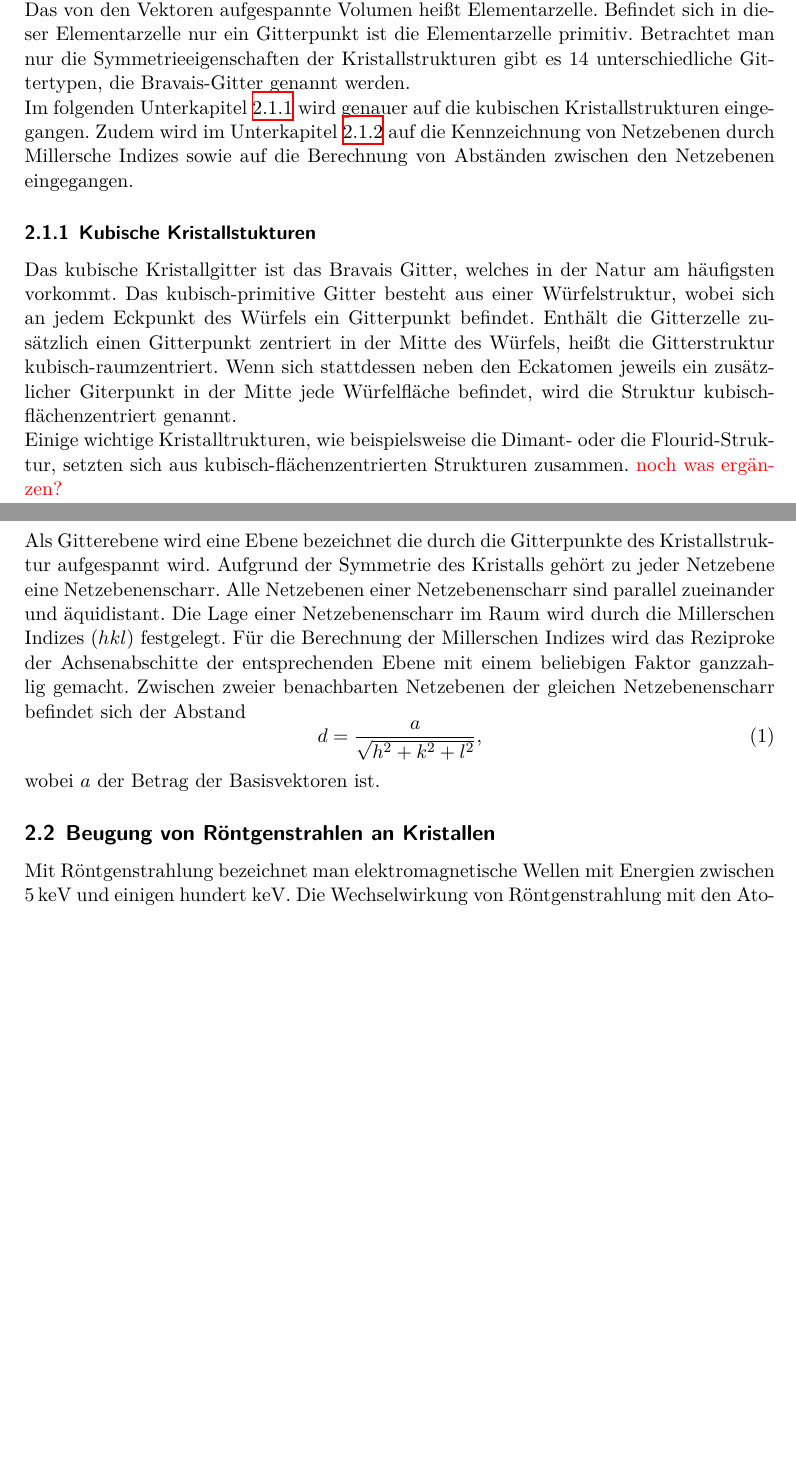
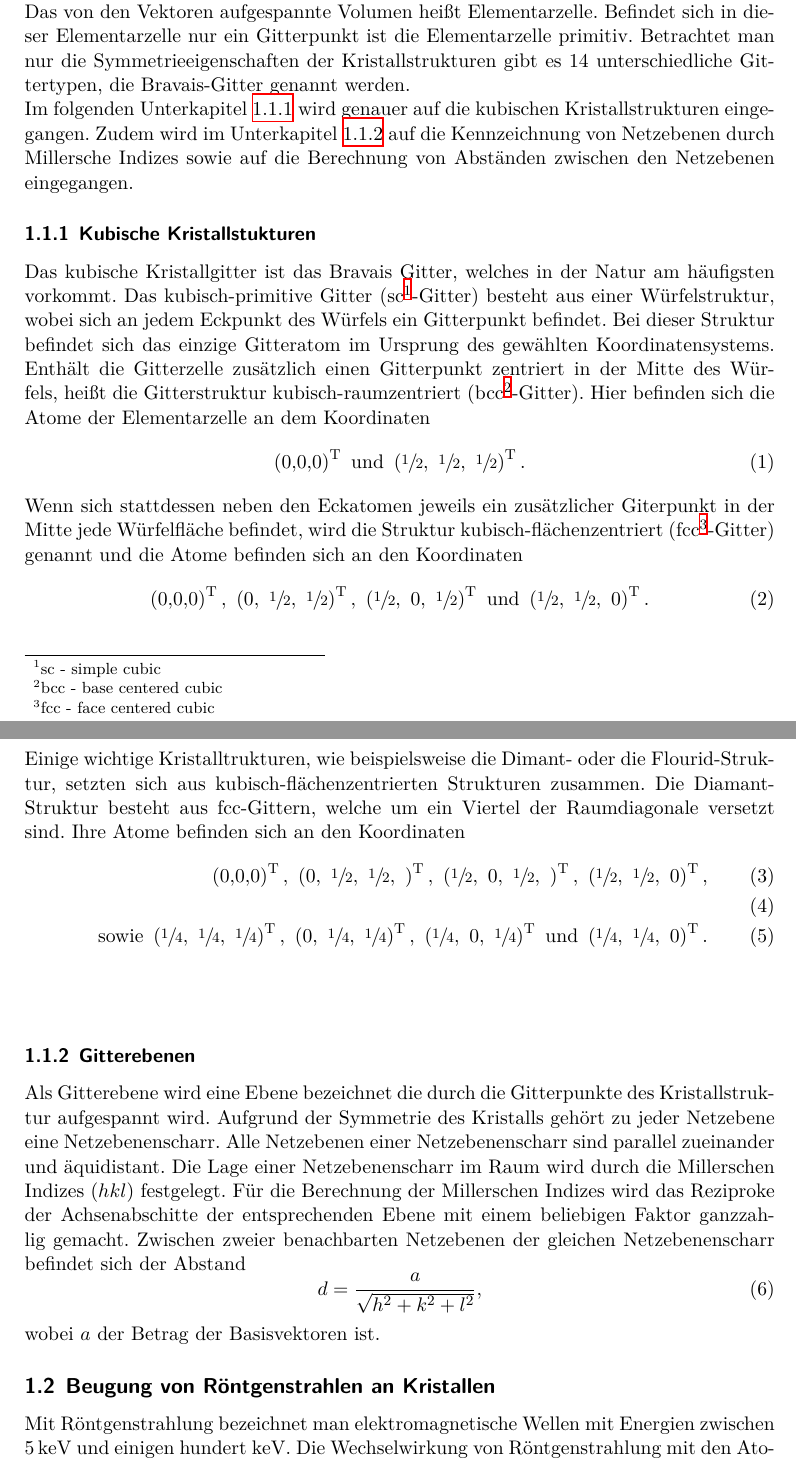
Before and after one commit to Kevin2/Debye_Scherrer, a LaTeX document (mainV41.tex, which reads theorie.tex): two parts of pages 3 and 4 of 11, joined at a grey line, cut so that both start at the same text, the shorter picture padded with empty space. Compiled offline with XeLaTeX.

Commit message:
Theorie fertig

```diff
--- a/theorie.tex
+++ b/theorie.tex
@@ -23,12 +20,23 @@ Zudem wird im Unterkapitel \ref{sec:miller} auf die Kennzeichnung von Netzebenen
 \subsubsection{Kubische Kristallstukturen}
 \label{sec:kubisch}
 Das kubische Kristallgitter ist das Bravais Gitter, welches in der Natur am häufigsten vorkommt.
-Das kubisch-primitive Gitter besteht aus einer Würfelstruktur, wobei sich an jedem Eckpunkt des Würfels ein Gitterpunkt befindet.
-Enthält die Gitterzelle  zusätzlich einen Gitterpunkt zentriert in der Mitte des Würfels, heißt die Gitterstruktur kubisch-raumzentriert.
-Wenn sich stattdessen neben den Eckatomen jeweils ein zusätzlicher Giterpunkt in der Mitte jede Würfelfläche befindet, wird die Struktur kubisch-flächenzentriert genannt.\\
+Das kubisch-primitive Gitter (sc\footnote{sc - simple cubic}-Gitter) besteht aus einer Würfelstruktur, wobei sich an jedem Eckpunkt des Würfels ein Gitterpunkt befindet.
+Bei dieser Struktur befindet sich das einzige Gitteratom im Ursprung des gewählten Koordinatensystems.
+Enthält die Gitterzelle  zusätzlich einen Gitterpunkt zentriert in der Mitte des Würfels, heißt die Gitterstruktur kubisch-raumzentriert (bcc\footnote{bcc - base centered cubic}-Gitter).
+Hier befinden sich die Atome der Elementarzelle an dem Koordinaten
+\begin{equation}
+  \left(0,0,0\right)^\text{T}~\text{und}~  \left(\sfrac{1}{2},~\sfrac{1}{2},~\sfrac{1}{2}\right)^\text{T}.
+\end{equation}
+Wenn sich stattdessen neben den Eckatomen jeweils ein zusätzlicher Giterpunkt in der Mitte jede Würfelfläche befindet, wird die Struktur kubisch-flächenzentriert (fcc\footnote{fcc - face centered cubic}-Gitter) genannt und die Atome befinden sich an den Koordinaten
+\begin{equation}
+  \left(0,0,0\right)^\text{T},~  \left(0,~\sfrac{1}{2},~\sfrac{1}{2}\right)^\text{T},~  \left(\sfrac{1}{2},~0,~\sfrac{1}{2}\right)^\text{T}~\text{und}~  \left(\sfrac{1}{2},~\sfrac{1}{2},~0\right)^\text{T}.
+\end{equation}\\
 Einige wichtige Kristalltrukturen, wie beispielsweise die Dimant- oder die Flourid\-/Struktur, setzten sich aus kubisch-flächenzentrierten Strukturen zusammen.
-\textcolor{red}{noch was ergänzen?}
-
+Die Diamant-Struktur besteht aus fcc-Gittern, welche um ein Viertel der Raumdiagonale versetzt sind.
+Ihre Atome befinden sich an den Koordinaten
+\begin{align}
+  \left(0,0,0\right)^\text{T},~  \left(0,~\sfrac{1}{2},~\sfrac{1}{2},~\right)^\text{T},~  \left(\sfrac{1}{2},~0,~\sfrac{1}{2},~\right)^\text{T},~  \left(\sfrac{1}{2},~\sfrac{1}{2},~0\right)^\text{T},\\~\\ ~\text{sowie}~ \left(\sfrac{1}{4},~\sfrac{1}{4},~\sfrac{1}{4}\right)^\text{T},~  \left(0,~\sfrac{1}{4},~\sfrac{1}{4}\right)^\text{T},~  \left(\sfrac{1}{4},~0,~\sfrac{1}{4}\right)^\text{T}~\text{und}~\left(\sfrac{1}{4},~\sfrac{1}{4},~0\right)^\text{T}.
+\end{align}\\
 \subsubsection{Gitterebenen}
 \label{sec:miller}
 Als Gitterebene wird eine Ebene bezeichnet die durch die Gitterpunkte des Kristallstruktur aufgespannt wird.
```
Also changed, not shown: theorie.tex (3 more changed lines).
